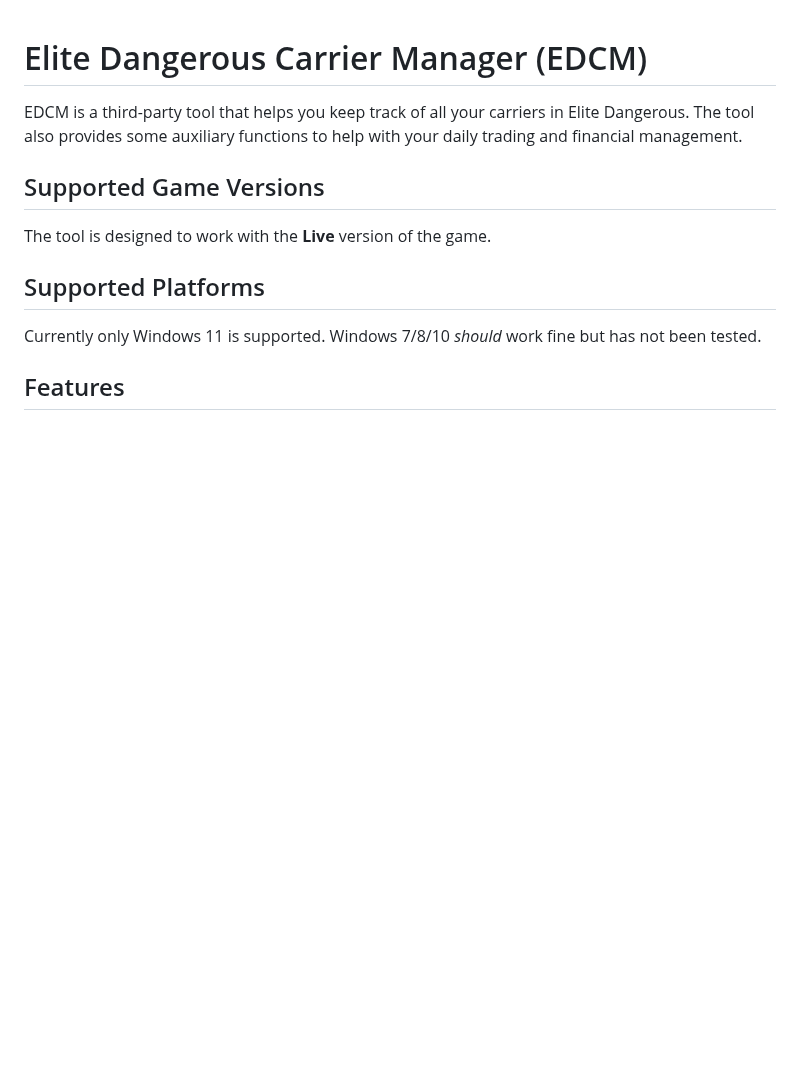
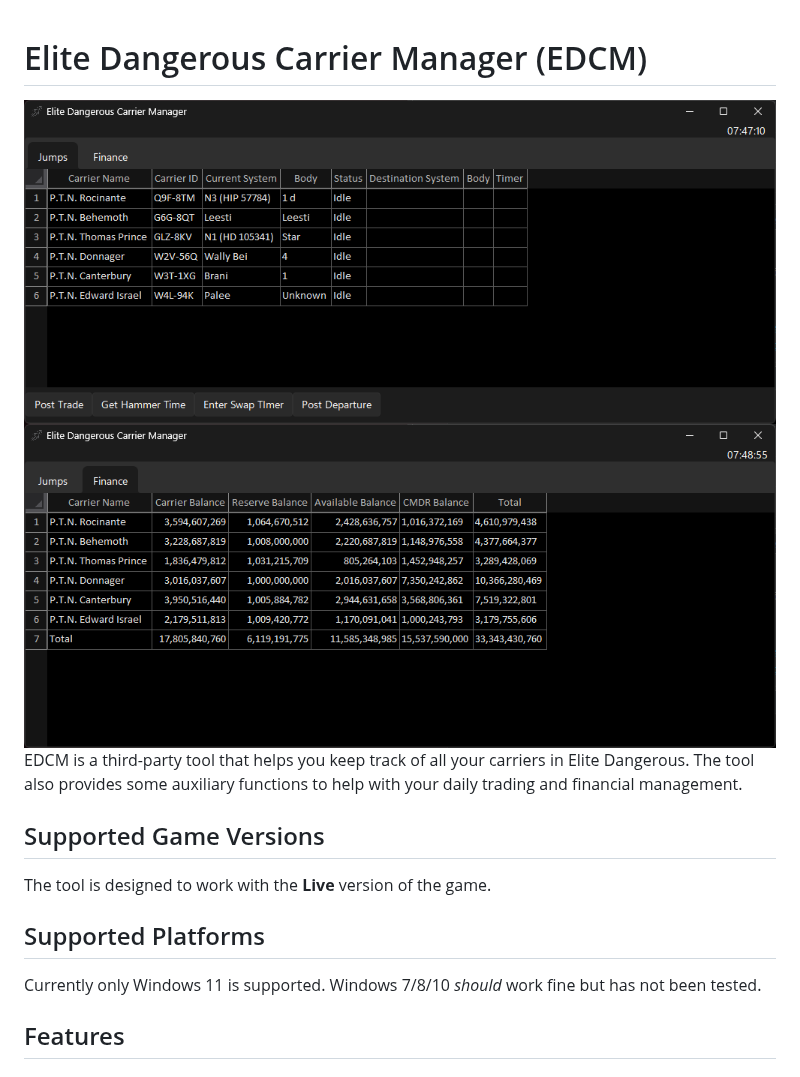
Before and after one commit to skywalker-elite/Elite-Dangerous-Carrier-Manager, a Markdown page: README.md, the part around the change. Rendered like a GitHub page; pictures changed too: ss_finance.png (added), ss_jump.png (added); blank space fills up the shorter version.

Commit message:
Added screenshots

```diff
--- a/README.md
+++ b/README.md
@@ -1,5 +1,6 @@
 # Elite Dangerous Carrier Manager (EDCM)
-
+![Jumps tab](ss_jump.png)
+![Finance tab](ss_finance.png)
 EDCM is a third-party tool that helps you keep track of all your carriers in Elite Dangerous. The tool also provides some auxiliary functions to help with your daily trading and financial management.
 ## Supported Game Versions
 The tool is designed to work with the **Live** version of the game.
```
